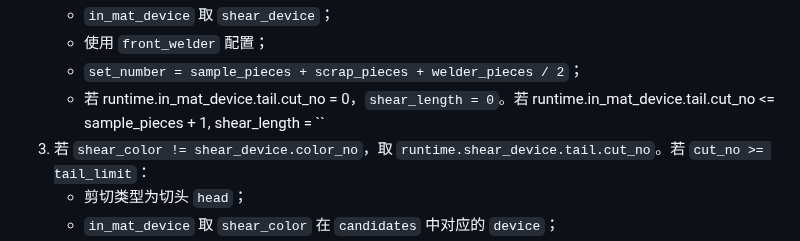
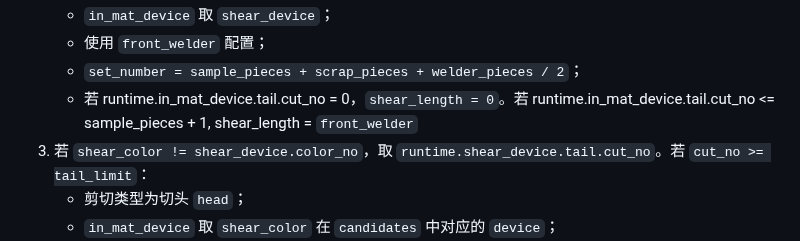
Before and after one commit to Meow-2/obsidian-next, a Markdown page: 数字钢卷/数字钢卷剪切算法3.0.md, the part around the change. GitHub-like rendering.

Commit message:
Update from Sync Service

```diff
--- a/数字钢卷/数字钢卷剪切算法3.0.md
+++ b/数字钢卷/数字钢卷剪切算法3.0.md
@@ -69,7 +69,7 @@ tail_limit = front_welder.sample_pieces
    - `in_mat_device` 取 `shear_device`；
    - 使用 `front_welder` 配置；
    - `set_number = sample_pieces + scrap_pieces + welder_pieces / 2`；
-   - 若 runtime.in_mat_device.tail.cut_no = 0，`shear_length = 0`。若 runtime.in_mat_device.tail.cut_no <= sample_pieces + 1, shear_length = ``
+   - 若 runtime.in_mat_device.tail.cut_no = 0，`shear_length = 0`。若 runtime.in_mat_device.tail.cut_no <= sample_pieces + 1, shear_length = `front_welder`
 1. 若 `shear_color != shear_device.color_no`，取 `runtime.shear_device.tail.cut_no`。若 `cut_no >= tail_limit`：
    - 剪切类型为切头 `head`；
    - `in_mat_device` 取 `shear_color` 在 `candidates` 中对应的 `device`；
```
